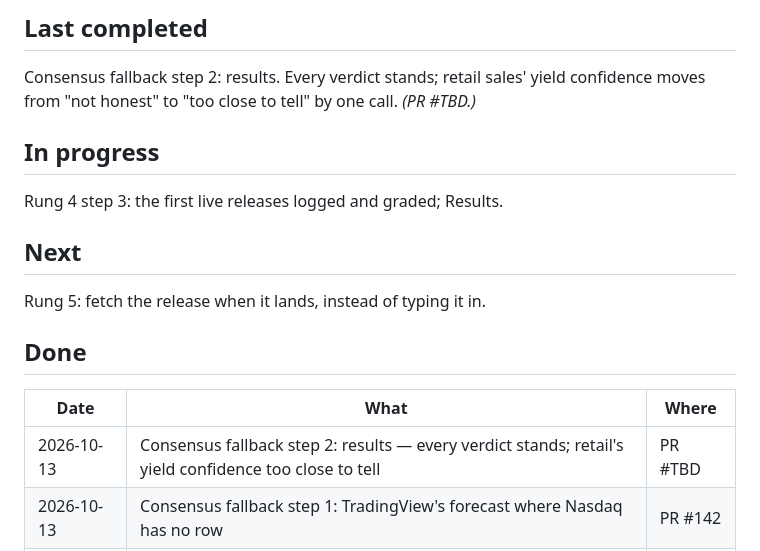
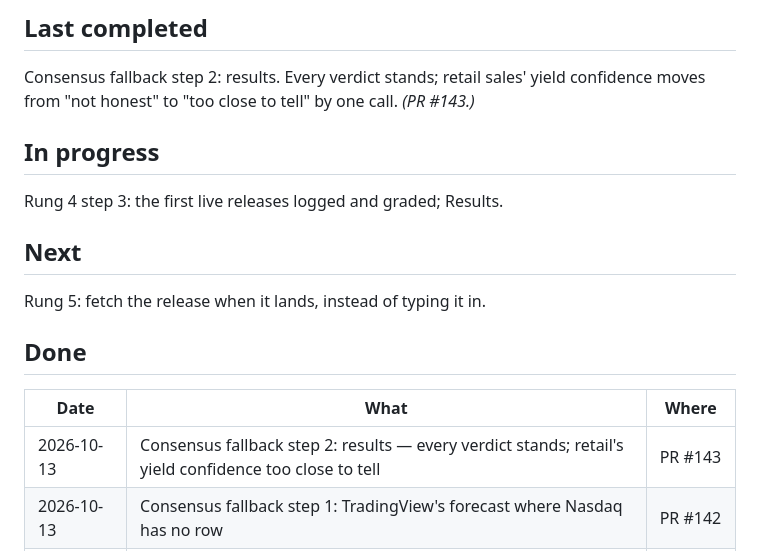
Before and after one commit to diykorey/fortuneteller, a Markdown page: docs/status.md, the part around the change. Rendered like a GitHub page.

Commit message:
Point the status doc at PR #143

```diff
--- a/docs/status.md
+++ b/docs/status.md
@@ -9,7 +9,7 @@ Where the work is and what comes next. Two rules keep it current:
 ## Last completed
 
 Consensus fallback step 2: results. Every verdict stands; retail sales' yield confidence moves from
-"not honest" to "too close to tell" by one call. *(PR #TBD.)*
+"not honest" to "too close to tell" by one call. *(PR #143.)*
 
 ## In progress
 
@@ -23,7 +23,7 @@ Rung 5: fetch the release when it lands, instead of typing it in.
 
 | Date | What | Where |
 | --- | --- | --- |
-| 2026-10-13 | Consensus fallback step 2: results — every verdict stands; retail's yield confidence too close to tell | PR #TBD |
+| 2026-10-13 | Consensus fallback step 2: results — every verdict stands; retail's yield confidence too close to tell | PR #143 |
 | 2026-10-13 | Consensus fallback step 1: TradingView's forecast where Nasdaq has no row | PR #142 |
 | 2026-10-13 | Consensus fallback spec: TradingView's forecast where Nasdaq has none | PR #141 |
 | 2026-10-13 | Rung 4 spec: the calls' pull request opens right after logging, before gold's close | PR #140 |
```
